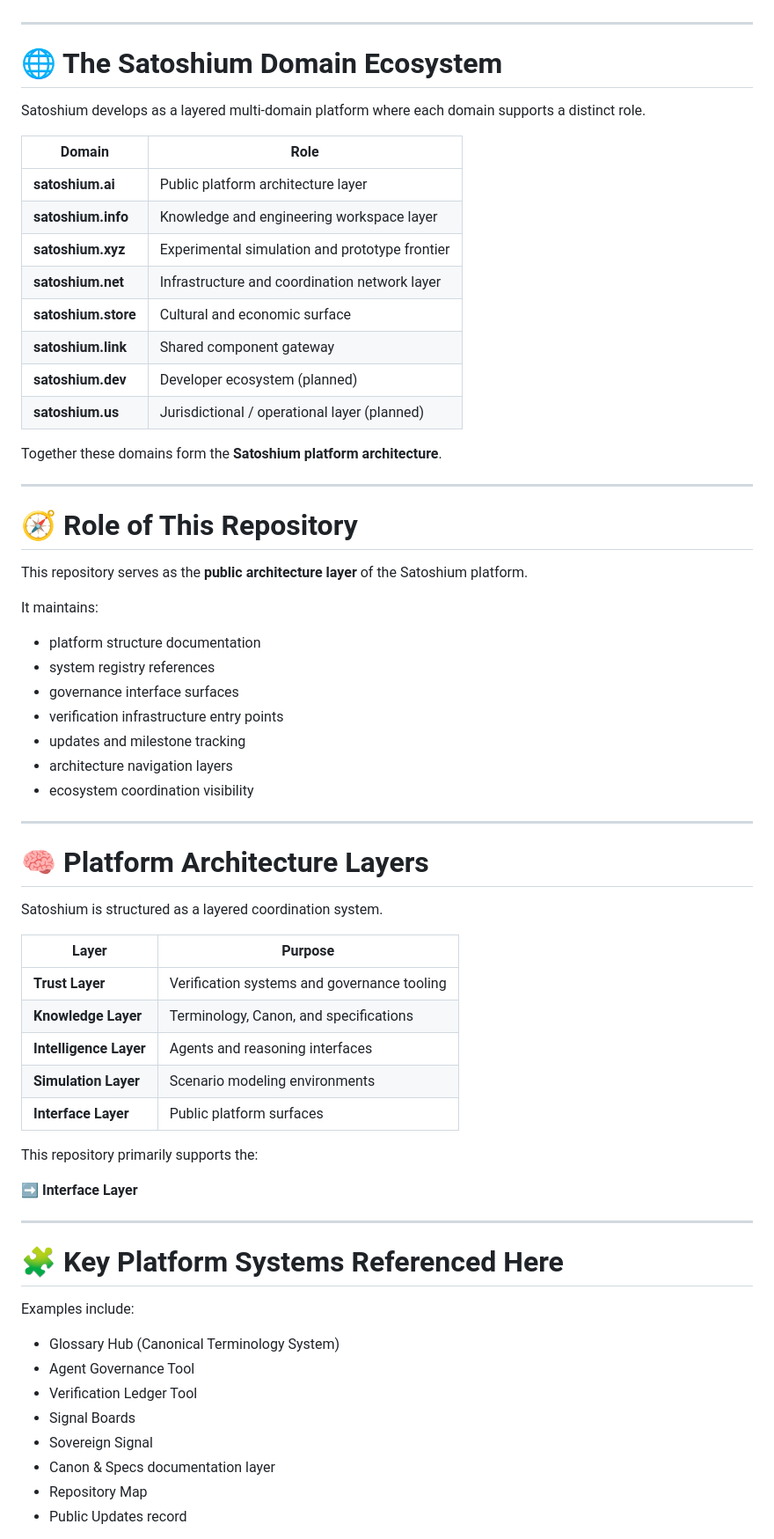
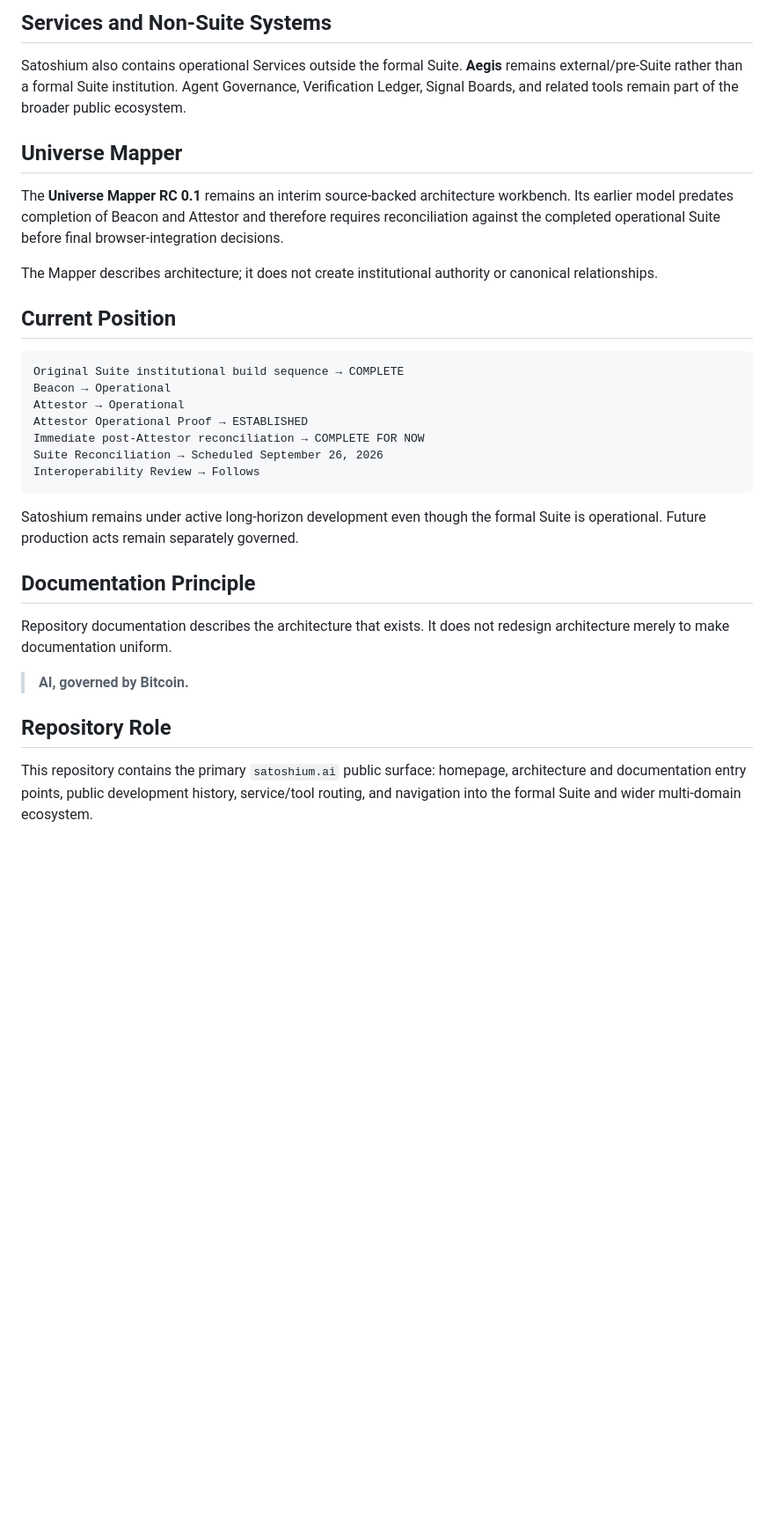
Before and after one commit to SatoshiumAI/satoshium-ai, a Markdown page: README.md, the part around one of its changes. Shown at 88% size. GitHub-like rendering; blank space fills up the shorter version.

````diff
--- a/README.md
+++ b/README.md
@@ -8,73 +60,35 @@ It functions as the entry layer for the broader Satoshium ecosystem.
+## Services and Non-Suite Systems
+
+Satoshium also contains operational Services outside the formal Suite. **Aegis** remains external/pre-Suite rather than a formal Suite institution. Agent Governance, Verification Ledger, Signal Boards, and related tools remain part of the broader public ecosystem.
+
+## Universe Mapper
+
+The **Universe Mapper RC 0.1** remains an interim source-backed architecture workbench. Its earlier model predates completion of Beacon and Attestor and therefore requires reconciliation against the completed operational Suite before final browser-integration decisions.
+
+The Mapper describes architecture; it does not create institutional authority or canonical relationships.
+
+## Current Position
+
+```text
+Original Suite institutional build sequence → COMPLETE
+Beacon → Operational
+Attestor → Operational
+Attestor Operational Proof → ESTABLISHED
+Immediate post-Attestor reconciliation → COMPLETE FOR NOW
+Suite Reconciliation → Scheduled September 26, 2026
+Interoperability Review → Follows
+```
+
+Satoshium remains under active long-horizon development even though the formal Suite is operational. Future production acts remain separately governed.
+
+## Documentation Principle
+
+Repository documentation describes the architecture that exists. It does not redesign architecture merely to make documentation uniform.
+
+> **AI, governed by Bitcoin.**
 
 
----
+## Repository Role
 
-# 🌐 The Satoshium Domain Ecosystem
+This repository contains the primary `satoshium.ai` public surface: homepage, architecture and documentation entry points, public development history, service/tool routing, and navigation into the formal Suite and wider multi-domain ecosystem.
 
-Satoshium develops as a layered multi-domain platform where each domain supports a distinct role.
-
-| Domain | Role |
-|-------|------|
-| **satoshium.ai** | Public platform architecture layer |
-| **satoshium.info** | Knowledge and engineering workspace layer |
-| **satoshium.xyz** | Experimental simulation and prototype frontier |
-| **satoshium.net** | Infrastructure and coordination network layer |
-| **satoshium.store** | Cultural and economic surface |
-| **satoshium.link** | Shared component gateway |
-| **satoshium.dev** | Developer ecosystem (planned) |
-| **satoshium.us** | Jurisdictional / operational layer (planned) |
-
-Together these domains form the **Satoshium platform architecture**.
-
-
----
-
-# 🧭 Role of This Repository
-
-This repository serves as the **public architecture layer** of the Satoshium platform.
-
-It maintains:
-
-- platform structure documentation
-- system registry references
-- governance interface surfaces
-- verification infrastructure entry points
-- updates and milestone tracking
-- architecture navigation layers
-- ecosystem coordination visibility
-
-
----
-
-# 🧠 Platform Architecture Layers
-
-Satoshium is structured as a layered coordination system.
-
-| Layer | Purpose |
-|------|---------|
-| **Trust Layer** | Verification systems and governance tooling |
-| **Knowledge Layer** | Terminology, Canon, and specifications |
-| **Intelligence Layer** | Agents and reasoning interfaces |
-| **Simulation Layer** | Scenario modeling environments |
-| **Interface Layer** | Public platform surfaces |
-
-This repository primarily supports the:
-
-➡ **Interface Layer**
-
-
----
-
-# 🧩 Key Platform Systems Referenced Here
-
-Examples include:
-
-- Glossary Hub (Canonical Terminology System)
-- Agent Governance Tool
-- Verification Ledger Tool
-- Signal Boards
-- Sovereign Signal
-- Canon & Specs documentation layer
-- Repository Map
-- Public Updates record
-
````
Also changed, not shown: other parts of README.md (+57 -85 lines).
